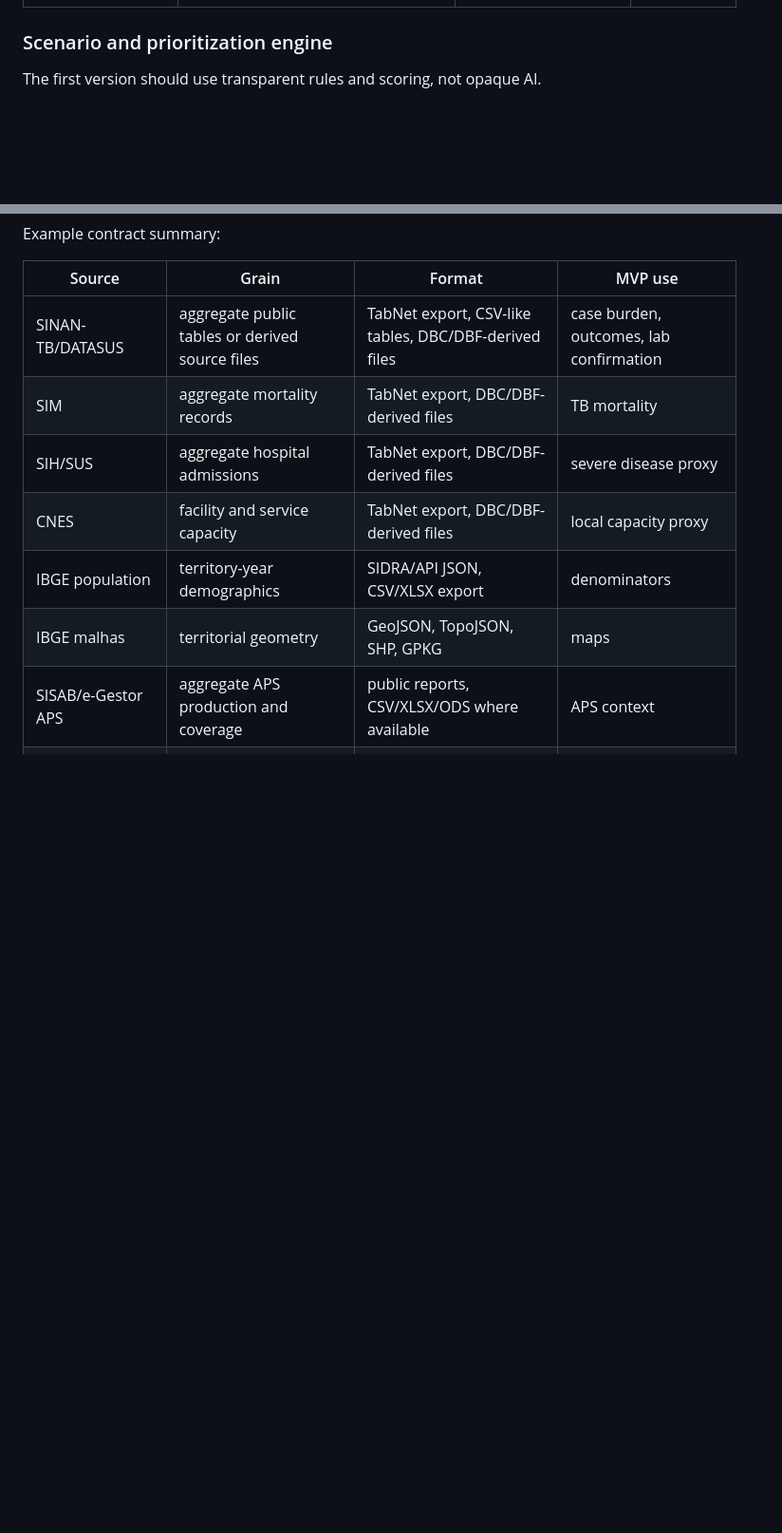
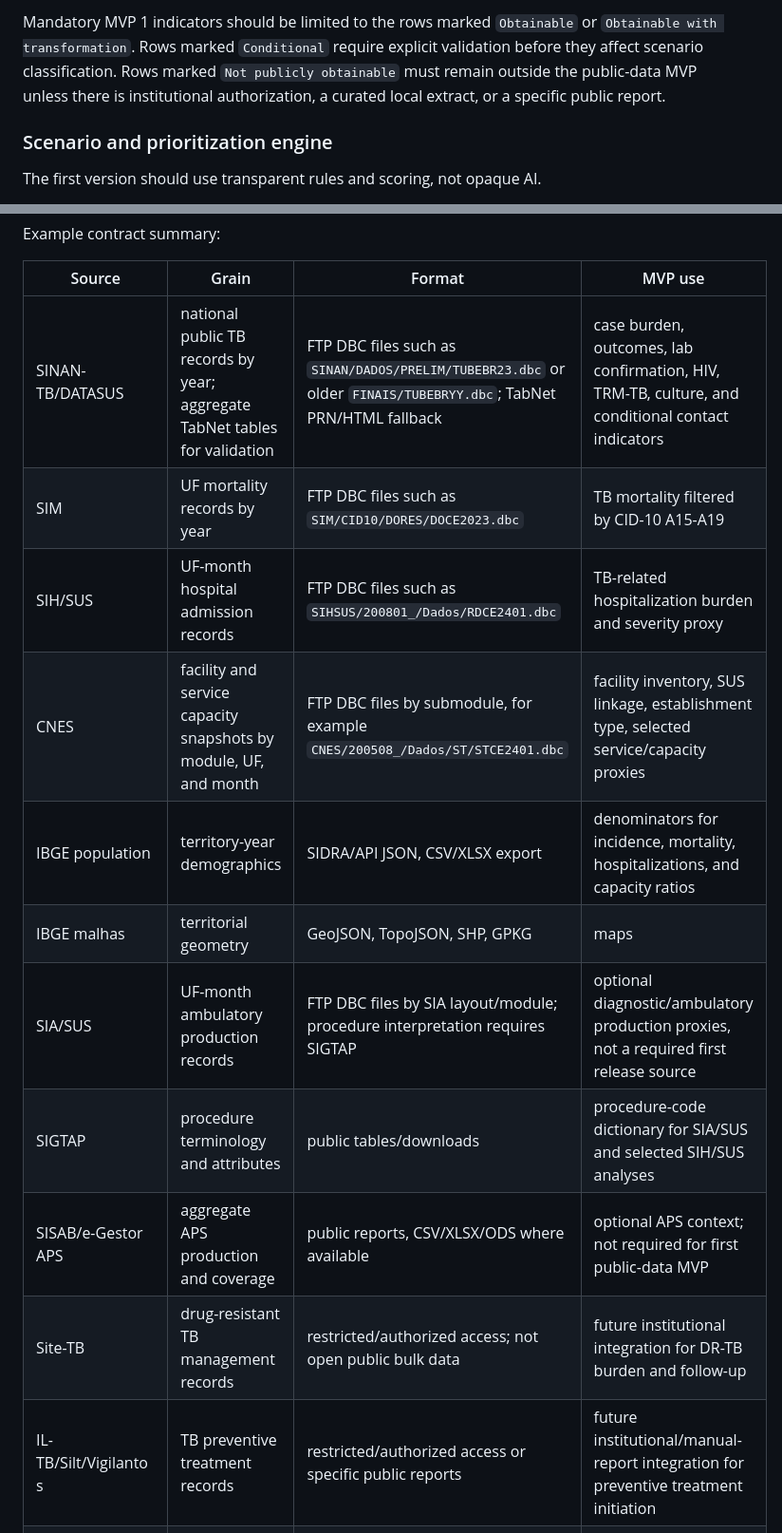
Before and after one commit to Kaua-Rbs/TB-IA, a Markdown page: especificacao_tecnica_do_sistema.md, 2 parts joined by grey strips. Shown at 95% size. Rendered like a GitHub page; blank space fills up the shorter version.

Commit message:
docs: clarify public indicator availability

```diff
--- a/especificacao_tecnica_do_sistema.md
+++ b/especificacao_tecnica_do_sistema.md
@@ -247,3 +248,6 @@ Starter indicators for MVP 1:
+Mandatory MVP 1 indicators should be limited to the rows marked `Obtainable` or `Obtainable with transformation`. Rows marked `Conditional` require explicit validation before they affect scenario
+classification. Rows marked `Not publicly obtainable` must remain outside the public-data MVP unless
+there is institutional authorization, a curated local extract, or a specific public report.
 
 ### Scenario and prioritization engine
 
@@ -411,13 +415,17 @@ Example contract summary:
 
 | Source | Grain | Format | MVP use |
 | --- | --- | --- | --- |
-| SINAN-TB/DATASUS | aggregate public tables or derived source files | TabNet export, CSV-like tables, DBC/DBF-derived files | case burden, outcomes, lab confirmation |
-| SIM | aggregate mortality records | TabNet export, DBC/DBF-derived files | TB mortality |
-| SIH/SUS | aggregate hospital admissions | TabNet export, DBC/DBF-derived files | severe disease proxy |
-| CNES | facility and service capacity | TabNet export, DBC/DBF-derived files | local capacity proxy |
-| IBGE population | territory-year demographics | SIDRA/API JSON, CSV/XLSX export | denominators |
+| SINAN-TB/DATASUS | national public TB records by year; aggregate TabNet tables for validation | FTP DBC files such as `SINAN/DADOS/PRELIM/TUBEBR23.dbc` or older `FINAIS/TUBEBRYY.dbc`; TabNet PRN/HTML fallback | case burden, outcomes, lab confirmation, HIV, TRM-TB, culture, and conditional contact indicators |
+| SIM | UF mortality records by year | FTP DBC files such as `SIM/CID10/DORES/DOCE2023.dbc` | TB mortality filtered by CID-10 A15-A19 |
+| SIH/SUS | UF-month hospital admission records | FTP DBC files such as `SIHSUS/200801_/Dados/RDCE2401.dbc` | TB-related hospitalization burden and severity proxy |
+| CNES | facility and service capacity snapshots by module, UF, and month | FTP DBC files by submodule, for example `CNES/200508_/Dados/ST/STCE2401.dbc` | facility inventory, SUS linkage, establishment type, selected service/capacity proxies |
+| IBGE population | territory-year demographics | SIDRA/API JSON, CSV/XLSX export | denominators for incidence, mortality, hospitalizations, and capacity ratios |
 | IBGE malhas | territorial geometry | GeoJSON, TopoJSON, SHP, GPKG | maps |
-| SISAB/e-Gestor APS | aggregate APS production and coverage | public reports, CSV/XLSX/ODS where available | APS context |
+| SIA/SUS | UF-month ambulatory production records | FTP DBC files by SIA layout/module; procedure interpretation requires SIGTAP | optional diagnostic/ambulatory production proxies, not a required first release source |
+| SIGTAP | procedure terminology and attributes | public tables/downloads | procedure-code dictionary for SIA/SUS and selected SIH/SUS analyses |
+| SISAB/e-Gestor APS | aggregate APS production and coverage | public reports, CSV/XLSX/ODS where available | optional APS context; not required for first public-data MVP |
+| Site-TB | drug-resistant TB management records | restricted/authorized access; not open public bulk data | future institutional integration for DR-TB burden and follow-up |
+| IL-TB/Silt/Vigilantos | TB preventive treatment records | restricted/authorized access or specific public reports | future institutional/manual-report integration for preventive treatment initiation |
 | Local SINAN export | line list or local aggregate | CSV/XLSX/DBF depending on partner | local operational management |
 | Local lab export | lab request/result line list | CSV/XLSX/API depending on partner | diagnostic workflow |
 | Local pharmacy export | medication dispensing events | CSV/XLSX/API depending on partner | adherence proxy |
```
Also changed, not shown: other parts of especificacao_tecnica_do_sistema.md (+18 -17 lines).
